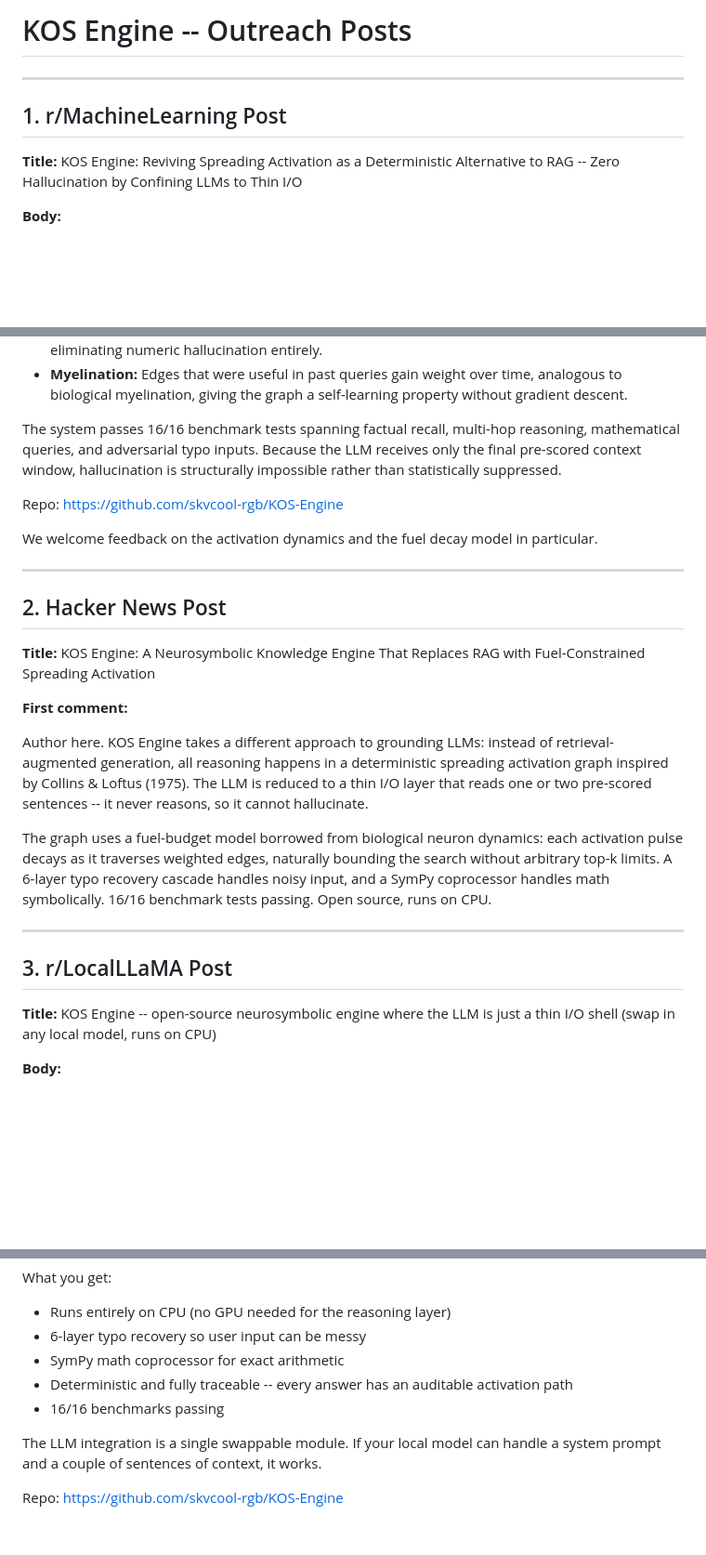
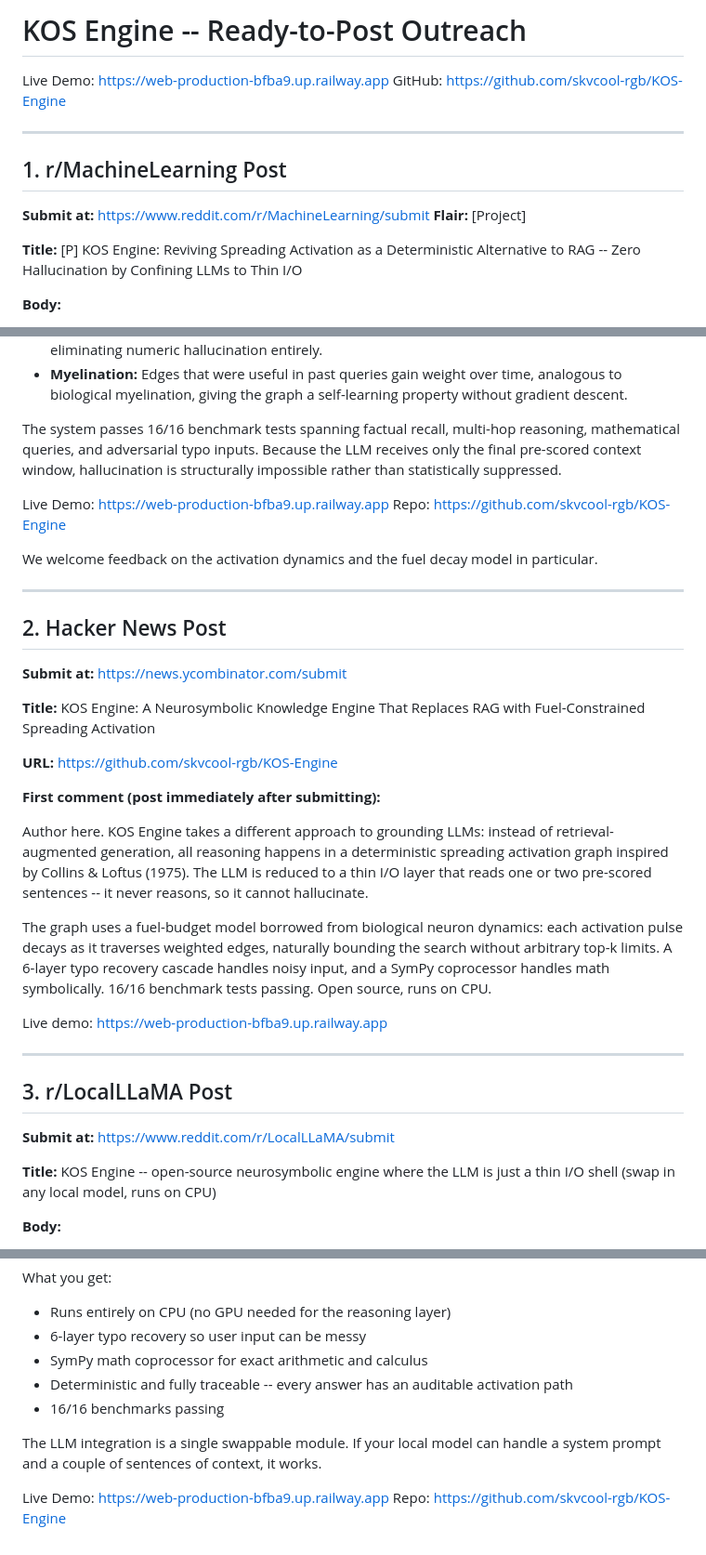
Before and after one commit to skvcool-rgb/KOS-Engine, a Markdown page: paper/outreach_posts.md, 3 parts joined by grey strips. Shown at 93% size. Rendered like a GitHub page; blank space fills up the shorter version.

Commit message:
Update outreach posts with live demo URL

```diff
--- a/paper/outreach_posts.md
+++ b/paper/outreach_posts.md
@@ -1,10 +1,16 @@
-# KOS Engine -- Outreach Posts
+# KOS Engine -- Ready-to-Post Outreach
+
+Live Demo: https://web-production-bfba9.up.railway.app
+GitHub: https://github.com/skvcool-rgb/KOS-Engine
 
 ---
 
 ## 1. r/MachineLearning Post
 
-**Title:** KOS Engine: Reviving Spreading Activation as a Deterministic Alternative to RAG -- Zero Hallucination by Confining LLMs to Thin I/O
+**Submit at:** https://www.reddit.com/r/MachineLearning/submit
+**Flair:** [Project]
+
+**Title:** [P] KOS Engine: Reviving Spreading Activation as a Deterministic Alternative to RAG -- Zero Hallucination by Confining LLMs to Thin I/O
 
 **Body:**
 
@@ -21,6 +27,7 @@ Key technical contributions:
 
 The system passes 16/16 benchmark tests spanning factual recall, multi-hop reasoning, mathematical queries, and adversarial typo inputs. Because the LLM receives only the final pre-scored context window, hallucination is structurally impossible rather than statistically suppressed.
 
+Live Demo: https://web-production-bfba9.up.railway.app
 Repo: https://github.com/skvcool-rgb/KOS-Engine
 
 We welcome feedback on the activation dynamics and the fuel decay model in particular.
@@ -29,17 +36,25 @@ We welcome feedback on the activation dynamics and the fuel decay model in parti
 
 ## 2. Hacker News Post
 
+**Submit at:** https://news.ycombinator.com/submit
+
 **Title:** KOS Engine: A Neurosymbolic Knowledge Engine That Replaces RAG with Fuel-Constrained Spreading Activation
 
-**First comment:**
+**URL:** https://github.com/skvcool-rgb/KOS-Engine
+
+**First comment (post immediately after submitting):**
 
 Author here. KOS Engine takes a different approach to grounding LLMs: instead of retrieval-augmented generation, all reasoning happens in a deterministic spreading activation graph inspired by Collins & Loftus (1975). The LLM is reduced to a thin I/O layer that reads one or two pre-scored sentences -- it never reasons, so it cannot hallucinate.
 
 The graph uses a fuel-budget model borrowed from biological neuron dynamics: each activation pulse decays as it traverses weighted edges, naturally bounding the search without arbitrary top-k limits. A 6-layer typo recovery cascade handles noisy input, and a SymPy coprocessor handles math symbolically. 16/16 benchmark tests passing. Open source, runs on CPU.
 
+Live demo: https://web-production-bfba9.up.railway.app
+
 ---
 
 ## 3. r/LocalLLaMA Post
+
+**Submit at:** https://www.reddit.com/r/LocalLLaMA/submit
 
 **Title:** KOS Engine -- open-source neurosymbolic engine where the LLM is just a thin I/O shell (swap in any local model, runs on CPU)
 
@@ -53,10 +68,11 @@ What you get:
 
 - Runs entirely on CPU (no GPU needed for the reasoning layer)
 - 6-layer typo recovery so user input can be messy
-- SymPy math coprocessor for exact arithmetic
+- SymPy math coprocessor for exact arithmetic and calculus
 - Deterministic and fully traceable -- every answer has an auditable activation path
 - 16/16 benchmarks passing
 
 The LLM integration is a single swappable module. If your local model can handle a system prompt and a couple of sentences of context, it works.
 
+Live Demo: https://web-production-bfba9.up.railway.app
 Repo: https://github.com/skvcool-rgb/KOS-Engine
```
